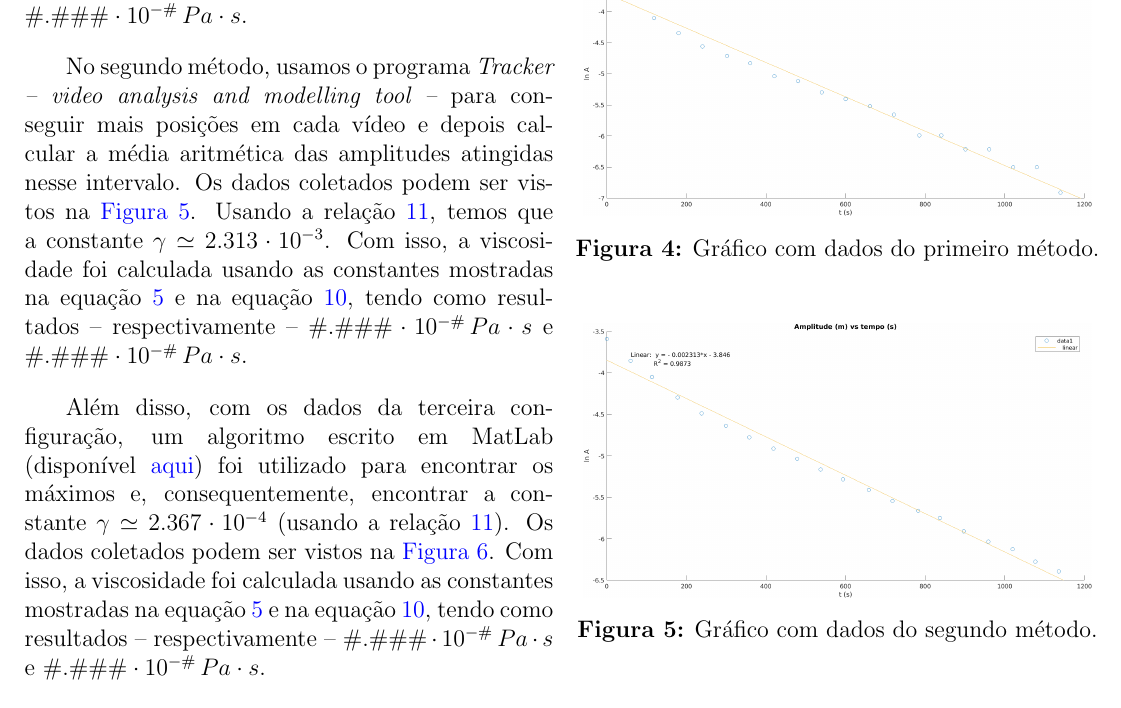
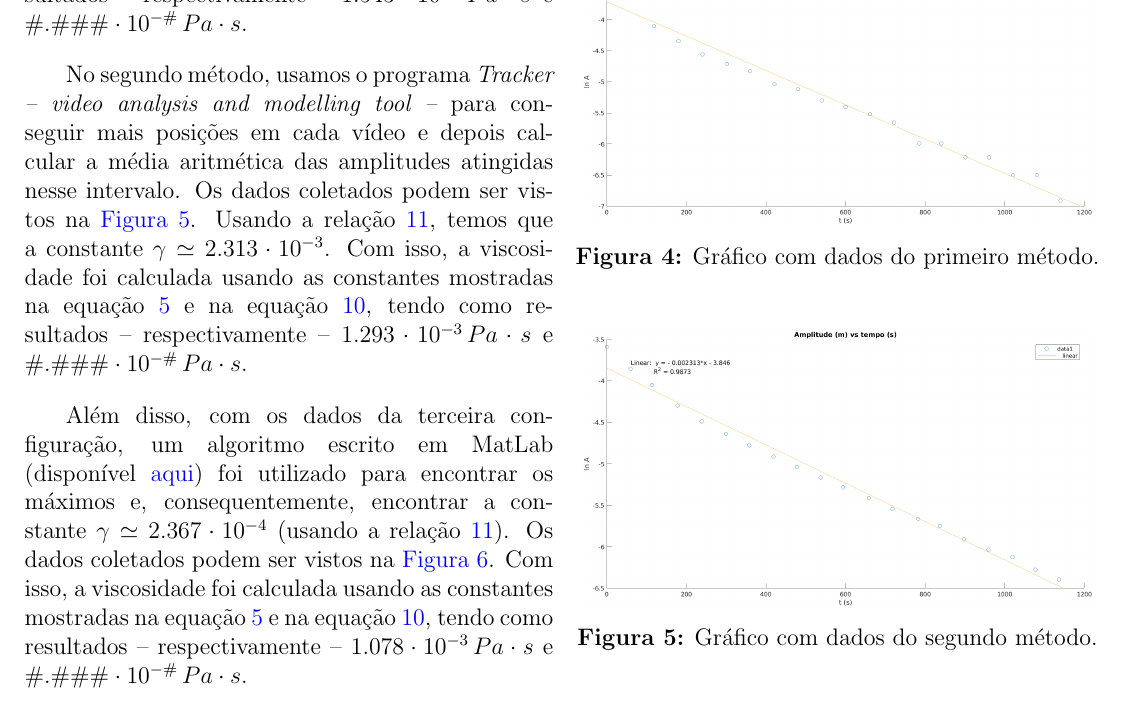
Before and after one commit to hugoalkimim/ViscosidadeDoAr, a LaTeX document (Artigo/ViscosidadeDoAr.tex): part of page 3 of 3, cut so that both start at the same text. Compiled offline with pdfLaTeX.

Commit message:
adiciona viscosidades calculadas com stokes

```diff
--- a/Artigo/ViscosidadeDoAr.tex
+++ b/Artigo/ViscosidadeDoAr.tex
@@ -117,9 +117,9 @@
 
 		\section{Análise de Dados} \label{sec:analise}
 			\par Com os dados da segunda configuração, fizemos duas análises para determinar o valor da viscosidade do ar: utilizando a maior amplitude de cada vídeo e fazendo a média aritmética das amplitudes atingidas em cada trecho.
-			\par No primeiro método, analisamos cada gravação -- quadro a quadro --, com o auxílio de um editor de vídeo (\hyperref[img:quadros]{Figura 3}), para encontrar a maior amplitude atingida e o correspondente tempo no cronômetro em tela. Os dados coletados podem ser vistos na \hyperref[img:m1]{Figura 4}. Usando a relação \hyperref[eq:amplitudes]{\ref{eq:amplitudes}}, temos que a constante $\gamma \simeq 2.761 \cdot 10^{-3}$. Com isso, a viscosidade foi calculada usando as constantes mostradas na equação \hyperref[eq:constantes-stokes]{\ref{eq:constantes-stokes}} e na equação \hyperref[eq:constantes-landau]{\ref{eq:constantes-landau}}, tendo como resultados -- respectivamente -- $\#.\#\#\# \cdot 10^{-\#} \, Pa \cdot s$ e $\#.\#\#\# \cdot 10^{-\#} \, Pa \cdot s$.
-			\par No segundo método, usamos o programa \textit{Tracker -- video analysis and modelling tool --} para conseguir mais posições em cada vídeo e depois calcular a média aritmética das amplitudes atingidas nesse intervalo. Os dados coletados podem ser vistos na \hyperref[img:m2]{Figura 5}. Usando a relação \hyperref[eq:amplitudes]{\ref{eq:amplitudes}}, temos que a constante $\gamma \simeq 2.313 \cdot 10^{-3}$. Com isso, a viscosidade foi calculada usando as constantes mostradas na equação \hyperref[eq:constantes-stokes]{\ref{eq:constantes-stokes}} e na equação \hyperref[eq:constantes-landau]{\ref{eq:constantes-landau}}, tendo como resultados -- respectivamente -- $\#.\#\#\# \cdot 10^{-\#} \, Pa \cdot s$ e $\#.\#\#\# \cdot 10^{-\#} \, Pa \cdot s$.
-			\par Além disso, com os dados da terceira configuração, um algoritmo escrito em MatLab (disponível \href{https://github.com/hugoalkimim/ViscosidadeDoAr/tree/master/Algoritmo}{aqui}) foi utilizado para encontrar os máximos e, consequentemente, encontrar a constante $\gamma \simeq 2.367 \cdot 10^{-4}$ (usando a relação \hyperref[eq:amplitudes]{\ref{eq:amplitudes}}). Os dados coletados podem ser vistos na \hyperref[img:m3]{Figura 6}. Com isso, a viscosidade foi calculada usando as constantes mostradas na equação \hyperref[eq:constantes-stokes]{\ref{eq:constantes-stokes}} e na equação \hyperref[eq:constantes-landau]{\ref{eq:constantes-landau}}, tendo como resultados -- respectivamente -- $\#.\#\#\# \cdot 10^{-\#} \, Pa \cdot s$ e $\#.\#\#\# \cdot 10^{-\#} \, Pa \cdot s$.
+			\par No primeiro método, analisamos cada gravação -- quadro a quadro --, com o auxílio de um editor de vídeo (\hyperref[img:quadros]{Figura 3}), para encontrar a maior amplitude atingida e o correspondente tempo no cronômetro em tela. Os dados coletados podem ser vistos na \hyperref[img:m1]{Figura 4}. Usando a relação \hyperref[eq:amplitudes]{\ref{eq:amplitudes}}, temos que a constante $\gamma \simeq 2.761 \cdot 10^{-3}$. Com isso, a viscosidade foi calculada usando as constantes mostradas na equação \hyperref[eq:constantes-stokes]{\ref{eq:constantes-stokes}} e na equação \hyperref[eq:constantes-landau]{\ref{eq:constantes-landau}}, tendo como resultados -- respectivamente -- $1.543 \cdot 10^{-3} \, Pa \cdot s$ e $\#.\#\#\# \cdot 10^{-\#} \, Pa \cdot s$.
+			\par No segundo método, usamos o programa \textit{Tracker -- video analysis and modelling tool --} para conseguir mais posições em cada vídeo e depois calcular a média aritmética das amplitudes atingidas nesse intervalo. Os dados coletados podem ser vistos na \hyperref[img:m2]{Figura 5}. Usando a relação \hyperref[eq:amplitudes]{\ref{eq:amplitudes}}, temos que a constante $\gamma \simeq 2.313 \cdot 10^{-3}$. Com isso, a viscosidade foi calculada usando as constantes mostradas na equação \hyperref[eq:constantes-stokes]{\ref{eq:constantes-stokes}} e na equação \hyperref[eq:constantes-landau]{\ref{eq:constantes-landau}}, tendo como resultados -- respectivamente -- $1.293 \cdot 10^{-3} \, Pa \cdot s$ e $\#.\#\#\# \cdot 10^{-\#} \, Pa \cdot s$.
+			\par Além disso, com os dados da terceira configuração, um algoritmo escrito em MatLab (disponível \href{https://github.com/hugoalkimim/ViscosidadeDoAr/tree/master/Algoritmo}{aqui}) foi utilizado para encontrar os máximos e, consequentemente, encontrar a constante $\gamma \simeq 2.367 \cdot 10^{-4}$ (usando a relação \hyperref[eq:amplitudes]{\ref{eq:amplitudes}}). Os dados coletados podem ser vistos na \hyperref[img:m3]{Figura 6}. Com isso, a viscosidade foi calculada usando as constantes mostradas na equação \hyperref[eq:constantes-stokes]{\ref{eq:constantes-stokes}} e na equação \hyperref[eq:constantes-landau]{\ref{eq:constantes-landau}}, tendo como resultados -- respectivamente -- $1.078 \cdot 10^{-3} \, Pa \cdot s$ e $\#.\#\#\# \cdot 10^{-\#} \, Pa \cdot s$.
 			\begin{figure}[H] \label{img:quadros}
 				\centering
 				\includegraphics[scale=0.4]{./img/quadros.png}
```
